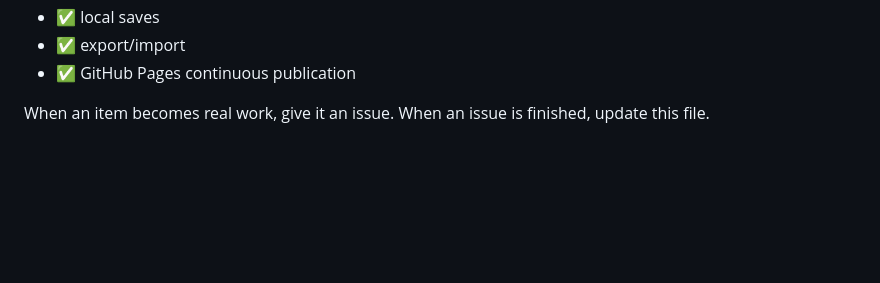
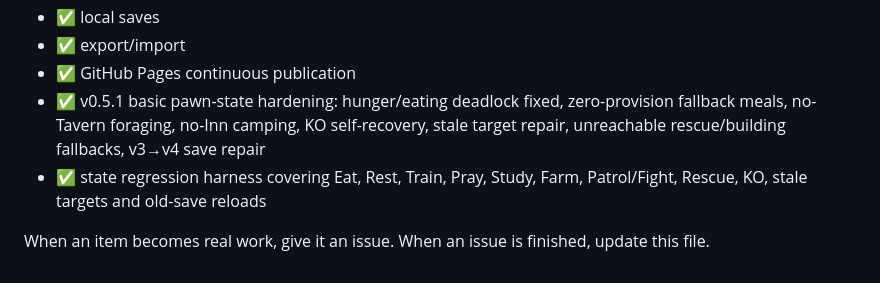
Before and after one commit to karmiphuc/wayfarer-guild, a Markdown page: docs/BACKLOG.md, the part around the change. Rendered like a GitHub page; blank space fills up the shorter version.

Commit message:
Record pawn state hardening regression coverage

```diff
--- a/docs/BACKLOG.md
+++ b/docs/BACKLOG.md
@@ -139,5 +139,7 @@ Pending:
 - ✅ local saves
 - ✅ export/import
 - ✅ GitHub Pages continuous publication
+- ✅ v0.5.1 basic pawn-state hardening: hunger/eating deadlock fixed, zero-provision fallback meals, no-Tavern foraging, no-Inn camping, KO self-recovery, stale target repair, unreachable rescue/building fallbacks, v3→v4 save repair
+- ✅ state regression harness covering Eat, Rest, Train, Pray, Study, Farm, Patrol/Fight, Rescue, KO, stale targets and old-save reloads
 
 When an item becomes real work, give it an issue. When an issue is finished, update this file.
```
